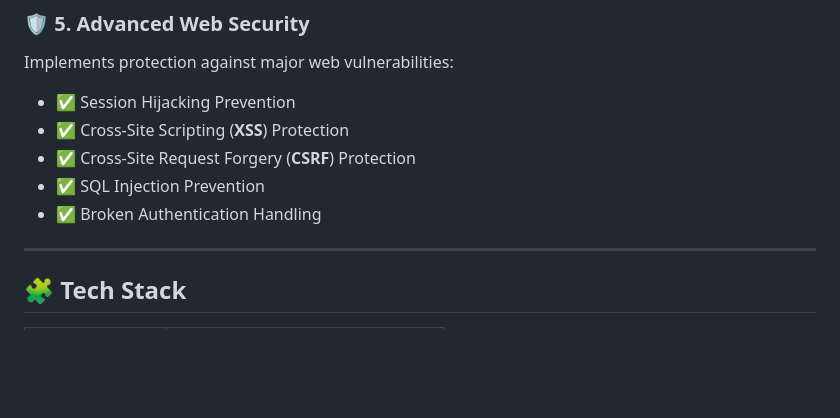
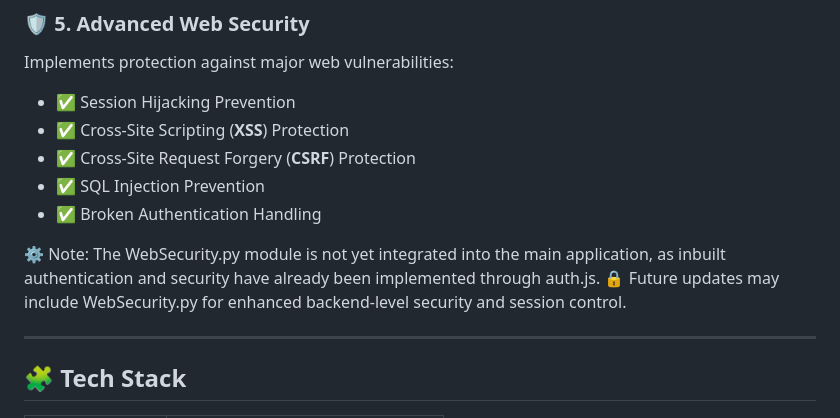
Before and after one commit to neelAkash2005/Namaste-India, a Markdown page: README.md, the part around the change. GitHub-like rendering; blank space fills up the shorter version.

```diff
--- a/README.md
+++ b/README.md
@@ -31,6 +31,9 @@ Implements protection against major web vulnerabilities:
 - ✅ Cross-Site Request Forgery (**CSRF**) Protection
 - ✅ SQL Injection Prevention
 - ✅ Broken Authentication Handling
+
+⚙️ Note: The WebSecurity.py module is not yet integrated into the main application, as inbuilt authentication and security have already been implemented through auth.js.
+🔒 Future updates may include WebSecurity.py for enhanced backend-level security and session control.
 
 ---
 
```
